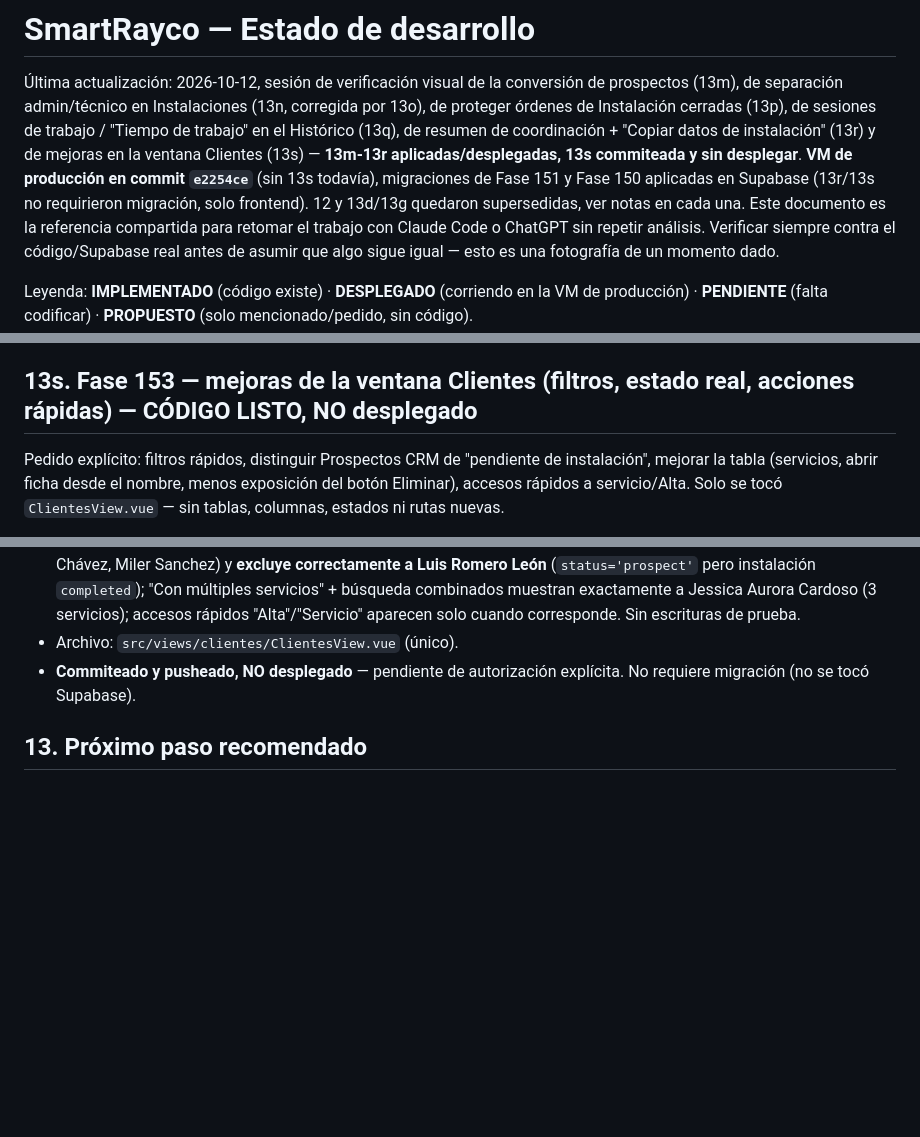
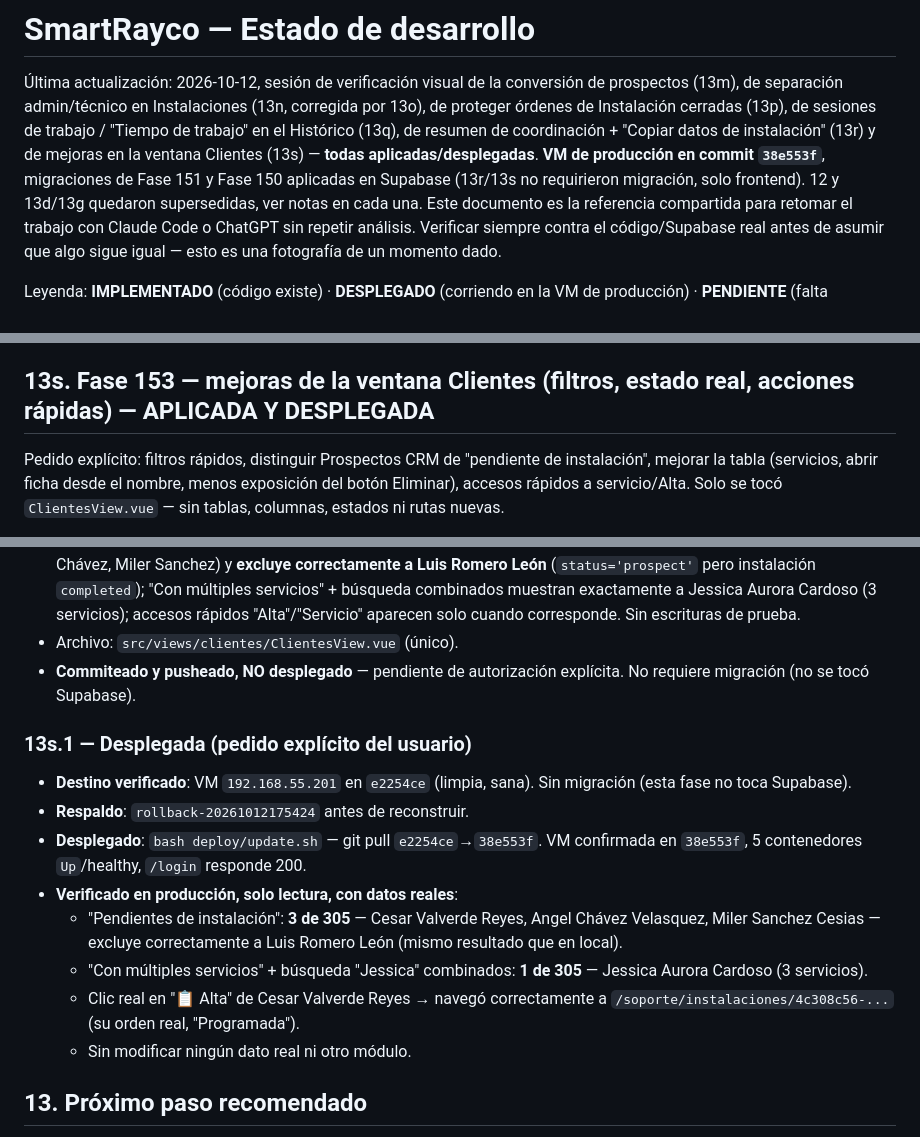
Before and after one commit to azavaletar4/soptec, a Markdown page: ESTADO_DESARROLLO.md, 3 parts joined by grey strips. Rendered like a GitHub page; blank space fills up the shorter version.

Commit message:
Docs: 13s desplegada en produccion (commit 38e553f)
VM confirmada en 38e553f tras bash deploy/update.sh (respaldo
rollback-20261012175424 antes de reconstruir), 5 contenedores up/healthy,
/login responde 200.

Verificado en produccion, solo lectura, con datos reales: "Pendientes de
instalacion" 3 de 305 (excluye correctamente a Luis Romero Leon), "Con
multiples servicios" + busqueda "Jessica" combinados = 1 de 305 (Jessica
Aurora Cardoso, 3 servicios), clic real en "Alta" de Cesar Valverde
navego a su orden real. Sin modificar ningun dato real ni otro modulo.

Co-Authored-By: Claude Sonnet 5 <noreply@anthropic.com>

```diff
--- a/ESTADO_DESARROLLO.md
+++ b/ESTADO_DESARROLLO.md
@@ -5,12 +5,11 @@ conversión de prospectos (13m), de separación admin/técnico en
 Instalaciones (13n, corregida por 13o), de proteger órdenes de
 Instalación cerradas (13p), de sesiones de trabajo / "Tiempo de trabajo"
 en el Histórico (13q), de resumen de coordinación + "Copiar datos de
-instalación" (13r) y de mejoras en la ventana Clientes (13s) — **13m-13r
-aplicadas/desplegadas, 13s commiteada y sin desplegar**. **VM de
-producción en commit `e2254ce`** (sin 13s todavía), migraciones de Fase
-151 y Fase 150 aplicadas en Supabase (13r/13s no requirieron migración,
-solo frontend). 12 y 13d/13g quedaron supersedidas, ver notas en cada
-una. Este documento es la
+instalación" (13r) y de mejoras en la ventana Clientes (13s) — **todas
+aplicadas/desplegadas**. **VM de producción en commit `38e553f`**,
+migraciones de Fase 151 y Fase 150 aplicadas en Supabase (13r/13s no
+requirieron migración, solo frontend). 12 y 13d/13g quedaron
+supersedidas, ver notas en cada una. Este documento es la
 referencia compartida para retomar el trabajo con Claude Code o ChatGPT sin
 repetir análisis. Verificar siempre contra el código/Supabase real antes de
 asumir que algo sigue igual — esto es una fotografía de un momento dado.
@@ -1273,7 +1272,7 @@ PPPoE/inventario/facturación.
   Sin tocar ninguna orden real.
 - No se tocó ningún otro módulo.
 
-## 13s. Fase 153 — mejoras de la ventana Clientes (filtros, estado real, acciones rápidas) — CÓDIGO LISTO, NO desplegado
+## 13s. Fase 153 — mejoras de la ventana Clientes (filtros, estado real, acciones rápidas) — APLICADA Y DESPLEGADA
 
 Pedido explícito: filtros rápidos, distinguir Prospectos CRM de "pendiente
 de instalación", mejorar la tabla (servicios, abrir ficha desde el
@@ -1351,6 +1350,25 @@ estados ni rutas nuevas.
 - **Commiteado y pusheado, NO desplegado** — pendiente de autorización
   explícita. No requiere migración (no se tocó Supabase).
 
+### 13s.1 — Desplegada (pedido explícito del usuario)
+
+- **Destino verificado**: VM `192.168.55.201` en `e2254ce` (limpia, sana).
+  Sin migración (esta fase no toca Supabase).
+- **Respaldo**: `rollback-20261012175424` antes de reconstruir.
+- **Desplegado**: `bash deploy/update.sh` — git pull `e2254ce`→`38e553f`.
+  VM confirmada en `38e553f`, 5 contenedores `Up`/healthy, `/login`
+  responde 200.
+- **Verificado en producción, solo lectura, con datos reales**:
+  - "Pendientes de instalación": **3 de 305** — Cesar Valverde Reyes,
+    Angel Chávez Velasquez, Miler Sanchez Cesias — excluye correctamente
+    a Luis Romero León (mismo resultado que en local).
+  - "Con múltiples servicios" + búsqueda "Jessica" combinados: **1 de
+    305** — Jessica Aurora Cardoso (3 servicios).
+  - Clic real en "📋 Alta" de Cesar Valverde Reyes → navegó
+    correctamente a `/soporte/instalaciones/4c308c56-...` (su orden real,
+    "Programada").
+  - Sin modificar ningún dato real ni otro módulo.
+
 ## 13. Próximo paso recomendado
 
 1. Decidir sobre el dato de prueba "DIAGNOSTICO CLAUDE TEST" en Supabase
```
